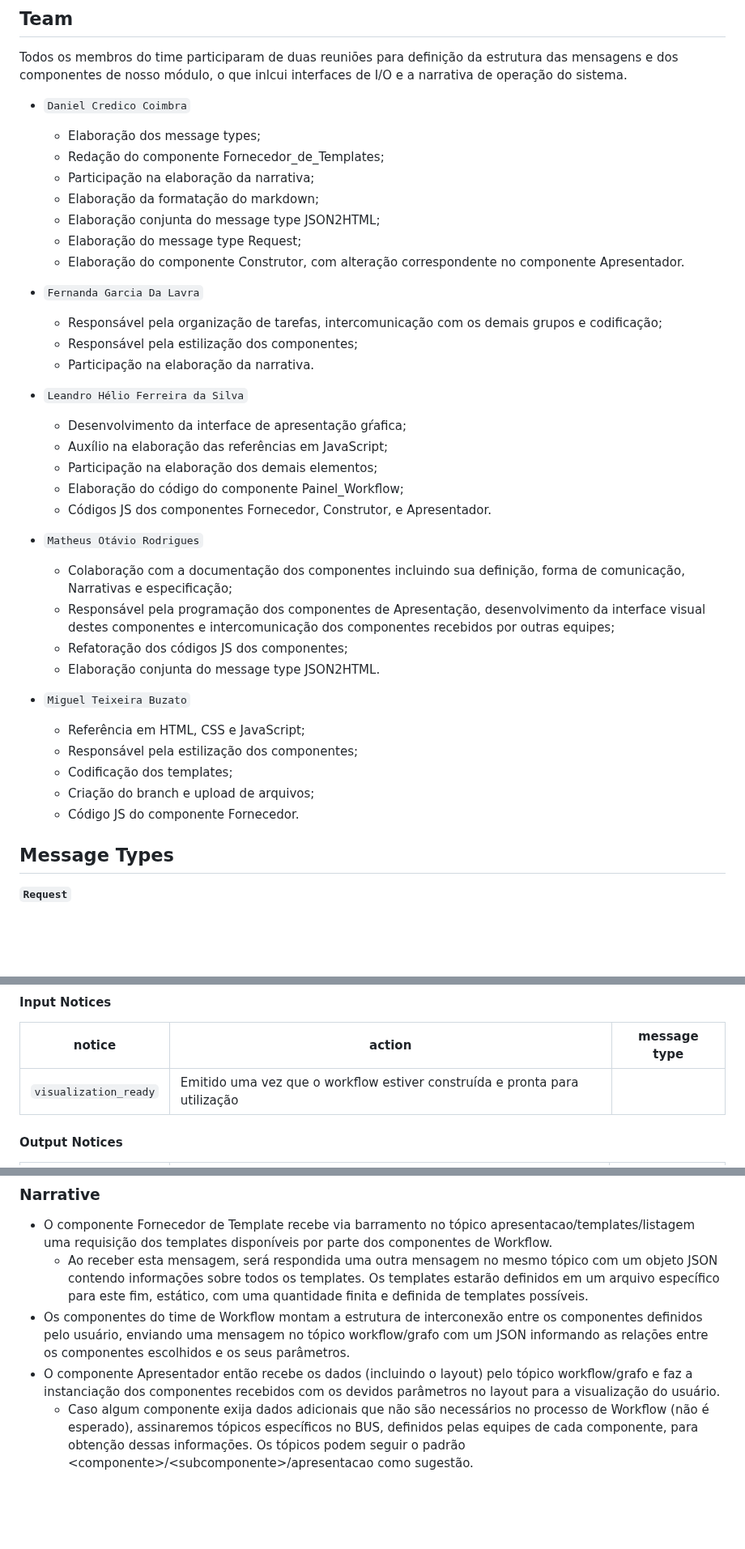
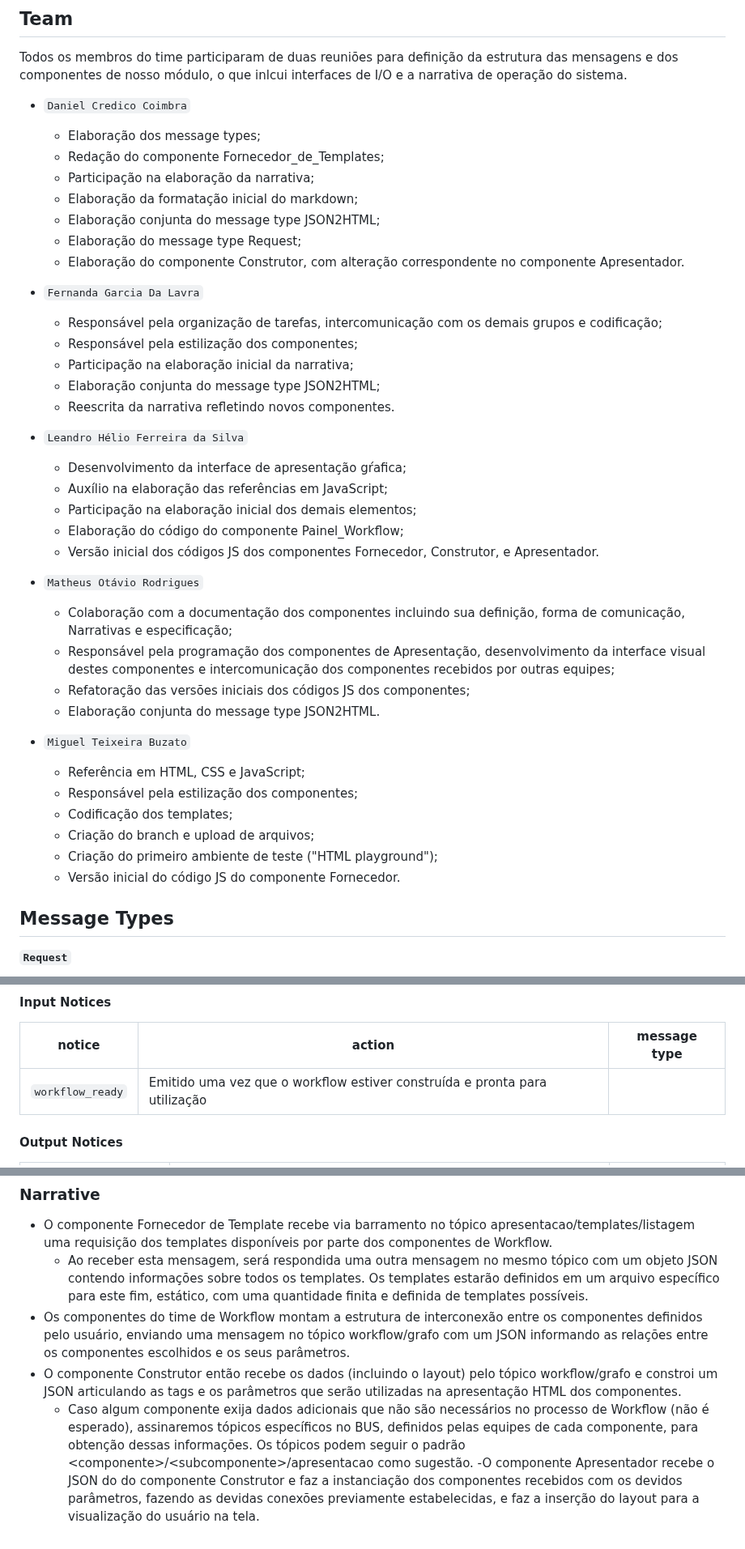
Before and after one commit to mundorum-lab/datasci, a Markdown page: modules/presentation/README.md, 3 parts joined by grey strips. Shown at 81% size. Drawn GitHub-style; blank space fills up the shorter version.

Commit message:
Update narrative and fix minor details

```diff
--- a/modules/presentation/README.md
+++ b/modules/presentation/README.md
@@ -23,47 +23,46 @@ estrutura das mensagens e dos componentes de nosso módulo, o que inlcui
 interfaces de I/O e a narrativa de operação do sistema.
 
 - `Daniel Credico Coimbra`
-
   - Elaboração dos message types;
   - Redação do componente Fornecedor_de_Templates;
   - Participação na elaboração da narrativa;
-  - Elaboração da formatação do markdown;
+  - Elaboração da formatação inicial do markdown;
   - Elaboração conjunta do message type JSON2HTML;
   - Elaboração do message type Request;
   - Elaboração do componente Construtor, com alteração correspondente no componente Apresentador.
 
 - `Fernanda Garcia Da Lavra`
-
   - Responsável pela organização de tarefas, intercomunicação com os demais
     grupos e codificação;
   - Responsável pela estilização dos componentes;
-  - Participação na elaboração da narrativa.
+  - Participação na elaboração inicial da narrativa;
+  - Elaboração conjunta do message type JSON2HTML;
+  - Reescrita da narrativa refletindo novos componentes.
 
 - `Leandro Hélio Ferreira da Silva`
-
   - Desenvolvimento da interface de apresentação gŕafica;
   - Auxílio na elaboração das referências em JavaScript;
-  - Participação na elaboração dos demais elementos;
+  - Participação na elaboração inicial dos demais elementos;
   - Elaboração do código do componente Painel_Workflow;
-  - Códigos JS dos componentes Fornecedor, Construtor, e Apresentador.
+  - Versão inicial dos códigos JS dos componentes Fornecedor, Construtor, e Apresentador.
 
 - `Matheus Otávio Rodrigues`
-
   - Colaboração com a documentação dos componentes incluindo sua definição,
     forma de comunicação, Narrativas e especificação;
   - Responsável pela programação dos componentes de Apresentação,
     desenvolvimento da interface visual destes componentes e intercomunicação dos
     componentes recebidos por outras equipes;
-  - Refatoração dos códigos JS dos componentes;
+  - Refatoração das versões iniciais dos códigos JS dos componentes;
   - Elaboração conjunta do message type JSON2HTML.
 
+
 - `Miguel Teixeira Buzato`
-
   - Referência em HTML, CSS e JavaScript;
   - Responsável pela estilização dos componentes;
   - Codificação dos templates;
   - Criação do branch e upload de arquivos;
-  - Código JS do componente Fornecedor.
+  - Criação do primeiro ambiente de teste ("HTML playground");
+  - Versão inicial do código JS do componente Fornecedor.
 
 ## Message Types
 
@@ -133,7 +139,7 @@ O componente receberá as informações do tópico `workflow` no barramento de m
 
 | notice                | action                                                                         | message type |
 | --------------------- | ------------------------------------------------------------------------------ | ------------ |
-| `visualization_ready` | Emitido uma vez que o workflow estiver construída e pronta para utilização     |              |
+| `workflow_ready`      | Emitido uma vez que o workflow estiver construída e pronta para utilização     |              |
 
 #### Output Notices
 
@@ -212,11 +218,12 @@ O componente irá funcionar semelhantemente ao painel de workflow do Orange. Em
   os componentes definidos pelo usuário, enviando uma mensagem no tópico
   workflow/grafo com um JSON informando as relações entre os componentes
   escolhidos e os seus parâmetros.
-- O componente Apresentador então recebe os dados (incluindo o layout) pelo
-  tópico workflow/grafo e faz a instanciação dos componentes recebidos com os
-  devidos parâmetros no layout para a visualização do usuário.
+- O componente Construtor então recebe os dados (incluindo o layout) pelo
+  tópico workflow/grafo e constroi um JSON articulando as tags e os parâmetros que serão utilizadas na apresentação HTML dos componentes.
   - Caso algum componente exija dados adicionais que não são necessários no
     processo de Workflow (não é esperado), assinaremos tópicos específicos no
     BUS, definidos pelas equipes de cada componente, para obtenção dessas
     informações. Os tópicos podem seguir o padrão
     \<componente\>/\<subcomponente\>/apresentacao como sugestão.
+-O componente Apresentador recebe o JSON do do componente Construtor e faz a instanciação dos componentes recebidos com os
+  devidos parâmetros, fazendo as devidas conexões previamente estabelecidas, e faz a inserção do layout para a visualização do usuário na tela.
```
Also changed, not shown: other parts of modules/presentation/README.md (+7 -0 lines).
